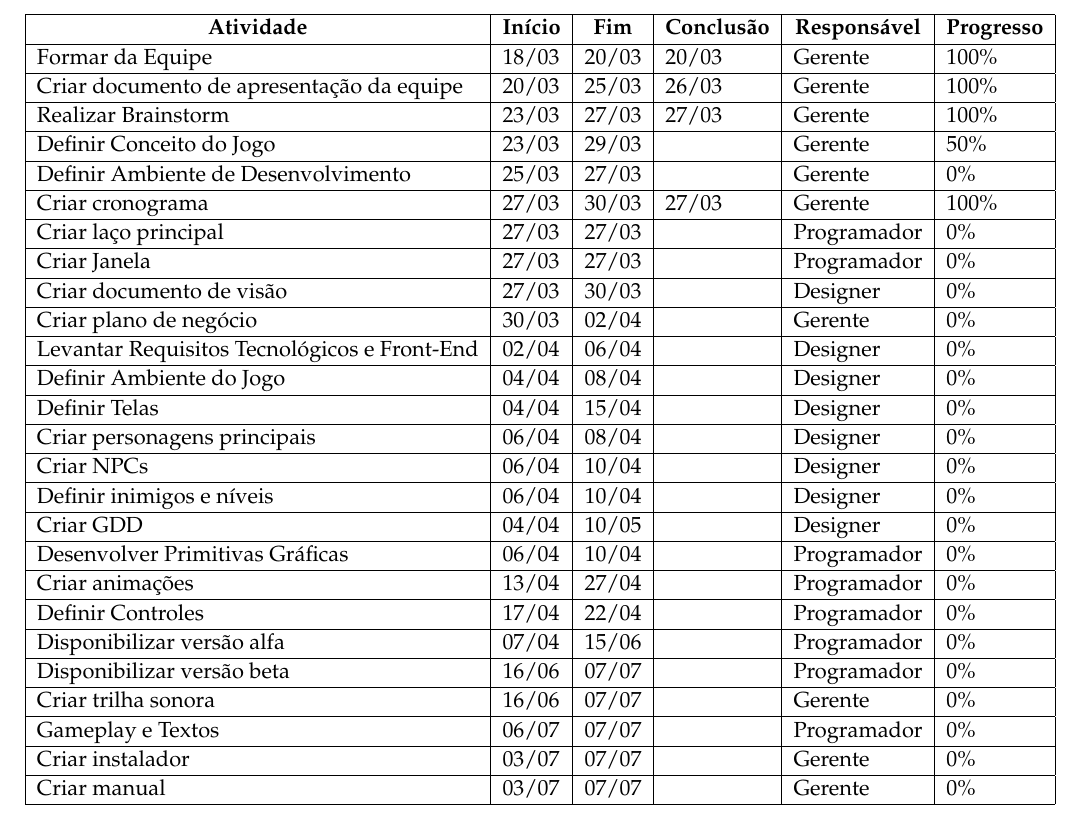
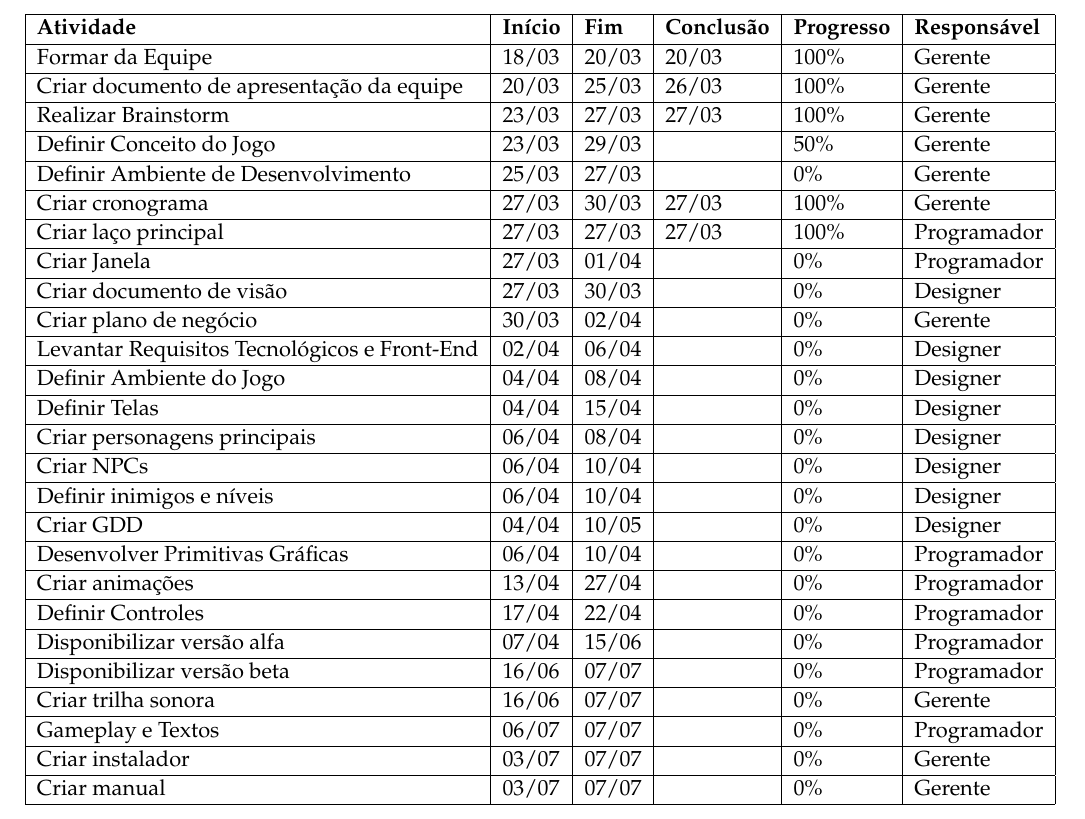
Before and after one commit to Nicacioneto/Babel, a LaTeX document (docs/schedule/schedule.tex): part of the page, cut so that both start at the same text. Compiled offline with pdfLaTeX.

Commit message:
#4 - Update schedule

```diff
--- a/docs/schedule/schedule.tex
+++ b/docs/schedule/schedule.tex
@@ -65,33 +65,33 @@
 \begin{table}[h]
 \begin{tabular}{|l|l|l|l|l|l|}
 \hline
-\multicolumn{1}{|c|}{\textbf{Atividade}}     & \multicolumn{1}{c|}{\textbf{Início}} & \multicolumn{1}{c|}{\textbf{Fim}} & \multicolumn{1}{c|}{\textbf{Conclusão}} & \multicolumn{1}{c|}{\textbf{Responsável}} & \multicolumn{1}{c|}{\textbf{Progresso}} \\ \hline
-Formar da Equipe                             & 18/03                                & 20/03                             & 20/03                                   & Gerente                                   & 100\%                                   \\ \hline
-Criar documento de apresentação da equipe    & 20/03                                & 25/03                             & 26/03                                   & Gerente                                   & 100\%                                   \\ \hline
-Realizar Brainstorm                          & 23/03                                & 27/03                             & 27/03                                   & Gerente                                   & 100\%                                   \\ \hline
-Definir Conceito do Jogo                     & 23/03                                & 29/03                             &                                         & Gerente                                   & 50\%                                    \\ \hline
-Definir Ambiente de Desenvolvimento          & 25/03                                & 27/03                             &                                         & Gerente                                   & 0\%                                     \\ \hline
-Criar cronograma                             & 27/03                                & 30/03                             & 27/03                                   & Gerente                                   & 100\%                                   \\ \hline
-Criar laço principal                         & 27/03                                & 27/03                             &                                         & Programador                               & 0\%                                     \\ \hline
-Criar Janela                                 & 27/03                                & 27/03                             &                                         & Programador                               & 0\%                                     \\ \hline
-Criar documento de visão                     & 27/03                                & 30/03                             &                                         & Designer                                  & 0\%                                     \\ \hline
-Criar plano de negócio                       & 30/03                                & 02/04                             &                                         & Gerente                                   & 0\%                                     \\ \hline
-Levantar Requisitos Tecnológicos e Front-End & 02/04                                & 06/04                             &                                         & Designer                                  & 0\%                                     \\ \hline
-Definir Ambiente do Jogo                     & 04/04                                & 08/04                             &                                         & Designer                                  & 0\%                                     \\ \hline
-Definir Telas                                & 04/04                                & 15/04                             &                                         & Designer                                  & 0\%                                     \\ \hline
-Criar personagens principais                 & 06/04                                & 08/04                             &                                         & Designer                                  & 0\%                                     \\ \hline
-Criar NPCs                                   & 06/04                                & 10/04                             &                                         & Designer                                  & 0\%                                     \\ \hline
-Definir inimigos e níveis                    & 06/04                                & 10/04                             &                                         & Designer                                  & 0\%                                     \\ \hline
-Criar GDD                                    & 04/04                                & 10/05                             &                                         & Designer                                  & 0\%                                     \\ \hline
-Desenvolver Primitivas Gráficas              & 06/04                                & 10/04                             &                                         & Programador                               & 0\%                                     \\ \hline
-Criar animações                              & 13/04                                & 27/04                             &                                         & Programador                               & 0\%                                     \\ \hline
-Definir Controles                            & 17/04                                & 22/04                             &                                         & Programador                               & 0\%                                     \\ \hline
-Disponibilizar versão alfa                   & 07/04                                & 15/06                             &                                         & Programador                               & 0\%                                     \\ \hline
-Disponibilizar versão beta                   & 16/06                                & 07/07                             &                                         & Programador                               & 0\%                                     \\ \hline
-Criar trilha sonora                          & 16/06                                & 07/07                             &                                         & Gerente                                   & 0\%                                     \\ \hline
-Gameplay e Textos                            & 06/07                                & 07/07                             &                                         & Programador                               & 0\%                                     \\ \hline
-Criar instalador                             & 03/07                                & 07/07                             &                                         & Gerente                                   & 0\%                                     \\ \hline
-Criar manual                                 & 03/07                                & 07/07                             &                                         & Gerente                                   & 0\%                                     \\ \hline
+\textbf{Atividade}                           & \textbf{Início} & \textbf{Fim} & \textbf{Conclusão} & \textbf{Progresso} & \textbf{Responsável} \\ \hline
+Formar da Equipe                             & 18/03           & 20/03        & 20/03              & 100\%              & Gerente              \\ \hline
+Criar documento de apresentação da equipe    & 20/03           & 25/03        & 26/03              & 100\%              & Gerente              \\ \hline
+Realizar Brainstorm                          & 23/03           & 27/03        & 27/03              & 100\%              & Gerente              \\ \hline
+Definir Conceito do Jogo                     & 23/03           & 29/03        &                    & 50\%               & Gerente              \\ \hline
+Definir Ambiente de Desenvolvimento          & 25/03           & 27/03        &                    & 0\%                & Gerente              \\ \hline
+Criar cronograma                             & 27/03           & 30/03        & 27/03              & 100\%              & Gerente              \\ \hline
+Criar laço principal                         & 27/03           & 27/03        & 27/03              & 100\%              & Programador          \\ \hline
+Criar Janela                                 & 27/03           & 01/04        &                    & 0\%                & Programador          \\ \hline
+Criar documento de visão                     & 27/03           & 30/03        &                    & 0\%                & Designer             \\ \hline
+Criar plano de negócio                       & 30/03           & 02/04        &                    & 0\%                & Gerente              \\ \hline
+Levantar Requisitos Tecnológicos e Front-End & 02/04           & 06/04        &                    & 0\%                & Designer             \\ \hline
+Definir Ambiente do Jogo                     & 04/04           & 08/04        &                    & 0\%                & Designer             \\ \hline
+Definir Telas                                & 04/04           & 15/04        &                    & 0\%                & Designer             \\ \hline
+Criar personagens principais                 & 06/04           & 08/04        &                    & 0\%                & Designer             \\ \hline
+Criar NPCs                                   & 06/04           & 10/04        &                    & 0\%                & Designer             \\ \hline
+Definir inimigos e níveis                    & 06/04           & 10/04        &                    & 0\%                & Designer             \\ \hline
+Criar GDD                                    & 04/04           & 10/05        &                    & 0\%                & Designer             \\ \hline
+Desenvolver Primitivas Gráficas              & 06/04           & 10/04        &                    & 0\%                & Programador          \\ \hline
+Criar animações                              & 13/04           & 27/04        &                    & 0\%                & Programador          \\ \hline
+Definir Controles                            & 17/04           & 22/04        &                    & 0\%                & Programador          \\ \hline
+Disponibilizar versão alfa                   & 07/04           & 15/06        &                    & 0\%                & Programador          \\ \hline
+Disponibilizar versão beta                   & 16/06           & 07/07        &                    & 0\%                & Programador          \\ \hline
+Criar trilha sonora                          & 16/06           & 07/07        &                    & 0\%                & Gerente              \\ \hline
+Gameplay e Textos                            & 06/07           & 07/07        &                    & 0\%                & Programador          \\ \hline
+Criar instalador                             & 03/07           & 07/07        &                    & 0\%                & Gerente              \\ \hline
+Criar manual                                 & 03/07           & 07/07        &                    & 0\%                & Gerente              \\ \hline
 \end{tabular}
 \end{table}
 
```
